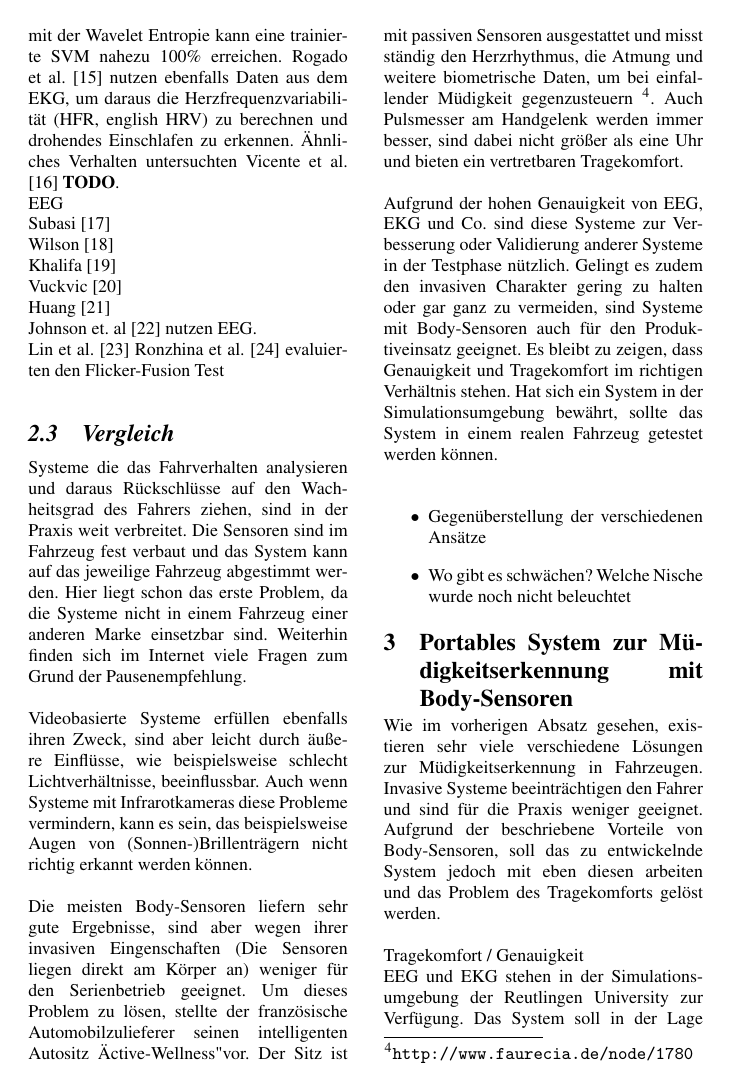
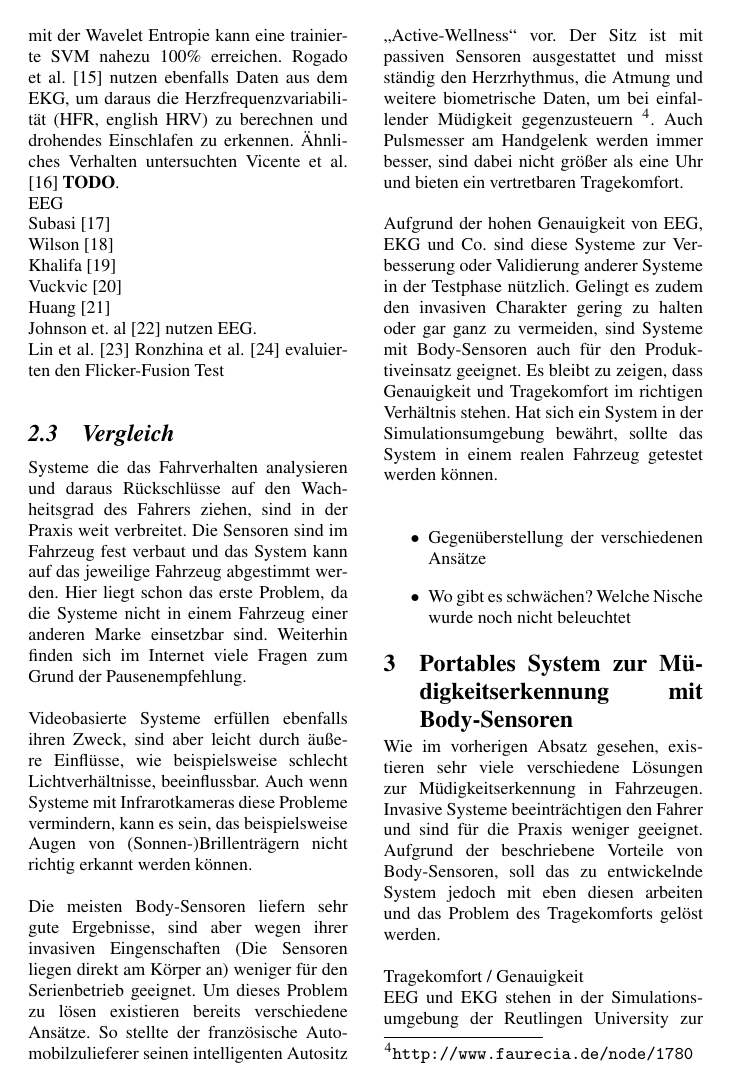
Before and after one commit to ppasler/current-adas, a LaTeX paper (paper/current_adas.tex): page 5 of 10. Compiled offline with pdfLaTeX.

Commit message:
fixed quote bug

```diff
--- a/paper/current_adas.tex
+++ b/paper/current_adas.tex
@@ -140,7 +140,7 @@ Systeme die das Fahrverhalten analysieren und daraus Rückschlüsse auf den Wach
 
 Videobasierte Systeme erfüllen ebenfalls ihren Zweck, sind aber leicht durch äußere Einflüsse, wie \acl{bspw} schlecht Lichtverhältnisse, beeinflussbar. Auch wenn Systeme mit Infrarotkameras diese Probleme vermindern, kann es sein, das \acl{bspw} Augen von (Sonnen-)Brillenträgern nicht richtig erkannt werden können. \\
 
-Die meisten \acl{BS} liefern sehr gute Ergebnisse, sind aber wegen ihrer invasiven Eingenschaften (Die Sensoren liegen direkt am Körper an) weniger für den Serienbetrieb geeignet. Um dieses Problem zu lösen, stellte der französische Automobilzulieferer seinen intelligenten Autositz "Active-Wellness" vor. Der Sitz ist mit passiven Sensoren ausgestattet und misst ständig den Herzrhythmus, die Atmung und weitere biometrische Daten, um bei einfallender Müdigkeit gegenzusteuern \footnote{\url{http://www.faurecia.de/node/1780}}. Auch Pulsmesser am Handgelenk werden immer besser, sind dabei nicht größer als eine Uhr und bieten ein vertretbaren Tragekomfort. \\
+Die meisten \acl{BS} liefern sehr gute Ergebnisse, sind aber wegen ihrer invasiven Eingenschaften (Die Sensoren liegen direkt am Körper an) weniger für den Serienbetrieb geeignet. Um dieses Problem zu lösen existieren bereits verschiedene Ansätze. So stellte der französische Automobilzulieferer seinen intelligenten Autositz "`Active-Wellness"' vor. Der Sitz ist mit passiven Sensoren ausgestattet und misst ständig den Herzrhythmus, die Atmung und weitere biometrische Daten, um bei einfallender Müdigkeit gegenzusteuern \footnote{\url{http://www.faurecia.de/node/1780}}. Auch Pulsmesser am Handgelenk werden immer besser, sind dabei nicht größer als eine Uhr und bieten ein vertretbaren Tragekomfort. \\
 
 Aufgrund der hohen Genauigkeit von EEG, EKG und Co. sind diese Systeme zur Verbesserung oder Validierung anderer Systeme in der Testphase nützlich. Gelingt es zudem den invasiven Charakter gering zu halten oder gar ganz zu vermeiden, sind Systeme mit \acl{BS} auch für den Produktiveinsatz geeignet. Es bleibt zu zeigen, dass Genauigkeit und Tragekomfort im richtigen Verhältnis stehen. Hat sich ein System in der Simulationsumgebung bewährt, sollte das System in einem realen Fahrzeug getestet werden können.  \\
 
```
Also changed, not shown: paper/current_adas.pdf.
